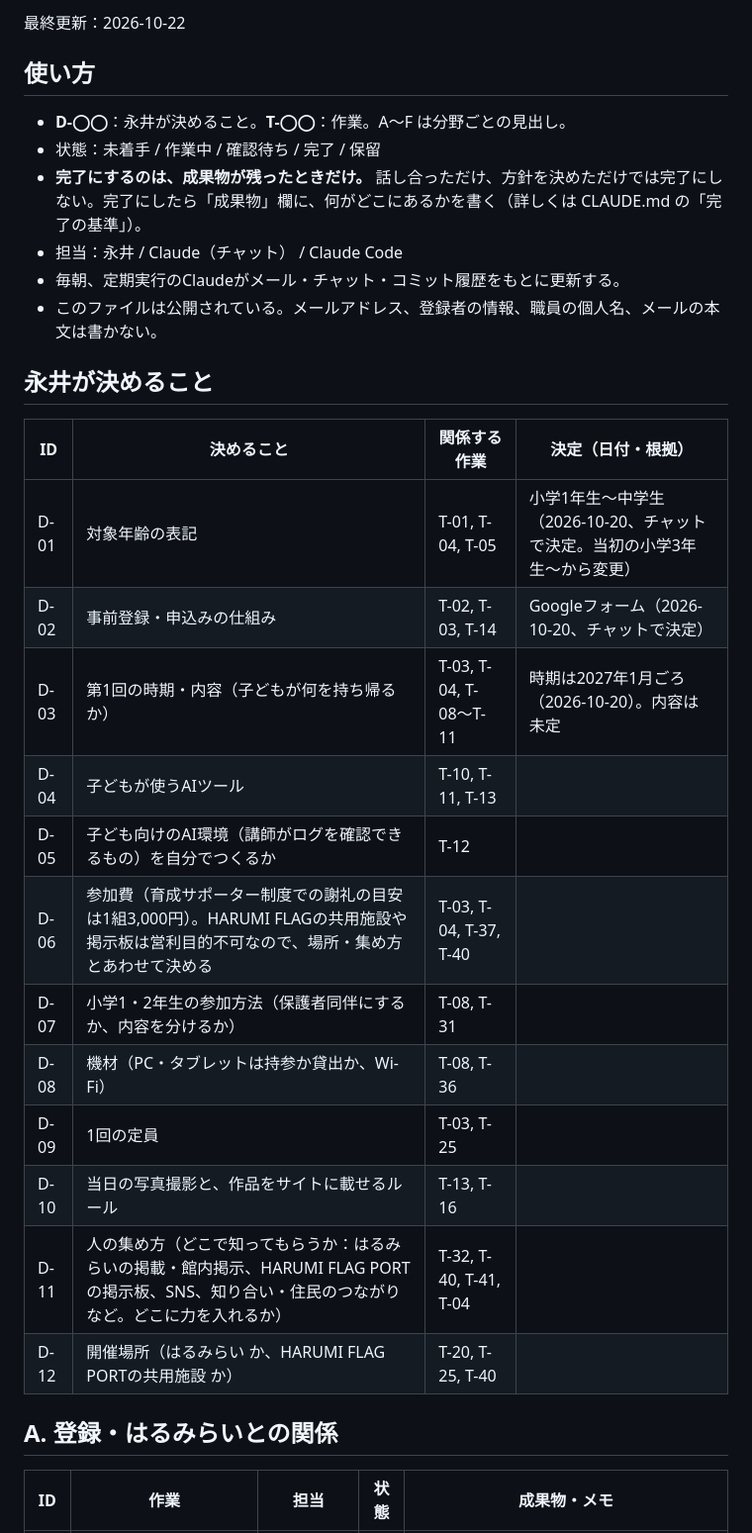
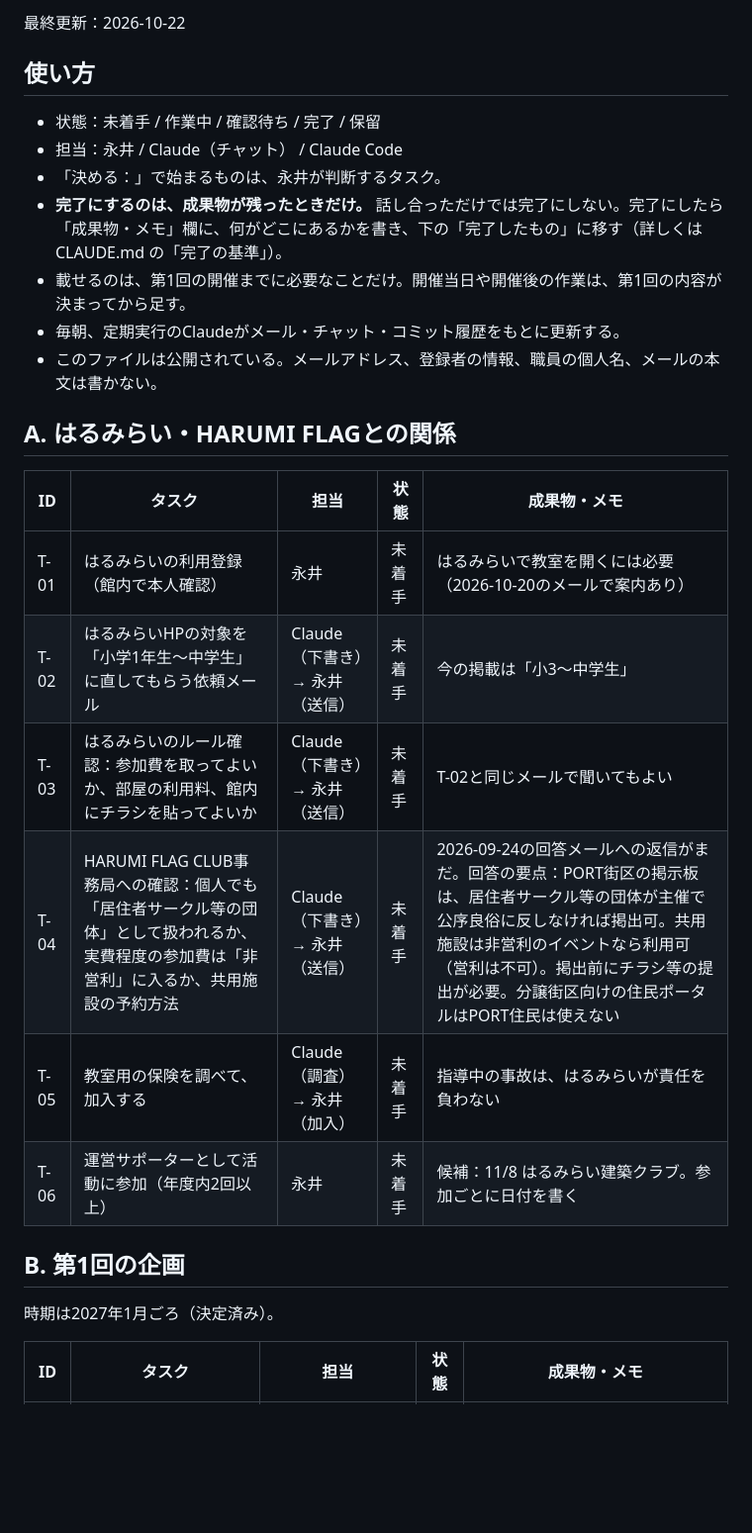
Before and after one commit to YusukeNagai/harumi_AI_lab, a Markdown page: TASKS.md, the part around one of its changes. Shown at 99% size. Drawn GitHub-style; blank space fills up the shorter version.

Commit message:
タスク台帳を整理：決めることを各分野に統合し、第1回までに必要なものに絞った
Co-Authored-By: Claude Opus 5.5 <noreply@anthropic.com>
Claude-Session: https://claude.ai/code/session_01YAkyyH9wjocL3FTpKLTNEW

```diff
--- a/TASKS.md
+++ b/TASKS.md
@@ -4,31 +4,28 @@
 
 ## 使い方
 
-- **D-◯◯**：永井が決めること。**T-◯◯**：作業。A〜F は分野ごとの見出し。
 - 状態：未着手 / 作業中 / 確認待ち / 完了 / 保留
-- **完了にするのは、成果物が残ったときだけ。** 話し合っただけ、方針を決めただけでは完了にしない。完了にしたら「成果物」欄に、何がどこにあるかを書く（詳しくは CLAUDE.md の「完了の基準」）。
 - 担当：永井 / Claude（チャット） / Claude Code
+- 「決める：」で始まるものは、永井が判断するタスク。
+- **完了にするのは、成果物が残ったときだけ。** 話し合っただけでは完了にしない。完了にしたら「成果物・メモ」欄に、何がどこにあるかを書き、下の「完了したもの」に移す（詳しくは CLAUDE.md の「完了の基準」）。
+- 載せるのは、第1回の開催までに必要なことだけ。開催当日や開催後の作業は、第1回の内容が決まってから足す。
 - 毎朝、定期実行のClaudeがメール・チャット・コミット履歴をもとに更新する。
 - このファイルは公開されている。メールアドレス、登録者の情報、職員の個人名、メールの本文は書かない。
 
-## 永井が決めること
+## A. はるみらい・HARUMI FLAGとの関係
 
-| ID | 決めること | 関係する作業 | 決定（日付・根拠） |
-|---|---|---|---|
-| D-01 | 対象年齢の表記 | T-01, T-04, T-05 | 小学1年生〜中学生（2026-10-20、チャットで決定。当初の小学3年生〜から変更） |
-| D-02 | 事前登録・申込みの仕組み | T-02, T-03, T-14 | Googleフォーム（2026-10-20、チャットで決定） |
-| D-03 | 第1回の時期・内容（子どもが何を持ち帰るか） | T-03, T-04, T-08〜T-11 | 時期は2027年1月ごろ（2026-10-20）。内容は未定 |
-| D-04 | 子どもが使うAIツール | T-10, T-11, T-13 | |
-| D-05 | 子ども向けのAI環境（講師がログを確認できるもの）を自分でつくるか | T-12 | |
-| D-06 | 参加費（育成サポーター制度での謝礼の目安は1組3,000円）。HARUMI FLAGの共用施設や掲示板は営利目的不可なので、場所・集め方とあわせて決める | T-03, T-04, T-37, T-40 | |
-| D-07 | 小学1・2年生の参加方法（保護者同伴にするか、内容を分けるか） | T-08, T-31 | |
-| D-08 | 機材（PC・タブレットは持参か貸出か、Wi-Fi） | T-08, T-36 | |
-| D-09 | 1回の定員 | T-03, T-25 | |
-| D-10 | 当日の写真撮影と、作品をサイトに載せるルール | T-13, T-16 | |
-| D-11 | 人の集め方（どこで知ってもらうか：はるみらいの掲載・館内掲示、HARUMI FLAG PORTの掲示板、SNS、知り合い・住民のつながりなど。どこに力を入れるか） | T-32, T-40, T-41, T-04 | |
-| D-12 | 開催場所（はるみらい か、HARUMI FLAG PORTの共用施設 か） | T-20, T-25, T-40 | |
+| ID | タスク | 担当 | 状態 | 成果物・メモ |
+|---|---|---|---|---|
+| T-01 | はるみらいの利用登録（館内で本人確認） | 永井 | 未着手 | はるみらいで教室を開くには必要（2026-10-20のメールで案内あり） |
+| T-02 | はるみらいHPの対象を「小学1年生〜中学生」に直してもらう依頼メール | Claude（下書き）→ 永井（送信） | 未着手 | 今の掲載は「小3〜中学生」 |
+| T-03 | はるみらいのルール確認：参加費を取ってよいか、部屋の利用料、館内にチラシを貼ってよいか | Claude（下書き）→ 永井（送信） | 未着手 | T-02と同じメールで聞いてもよい |
+| T-04 | HARUMI FLAG CLUB事務局への確認：個人でも「居住者サークル等の団体」として扱われるか、実費程度の参加費は「非営利」に入るか、共用施設の予約方法 | Claude（下書き）→ 永井（送信） | 未着手 | 2026-09-24の回答メールへの返信がまだ。回答の要点：PORT街区の掲示板は、居住者サークル等の団体が主催で公序良俗に反しなければ掲出可。共用施設は非営利のイベントなら利用可（営利は不可）。掲出前にチラシ等の提出が必要。分譲街区向けの住民ポータルはPORT住民は使えない |
+| T-05 | 教室用の保険を調べて、加入する | Claude（調査）→ 永井（加入） | 未着手 | 指導中の事故は、はるみらいが責任を負わない |
+| T-06 | 運営サポーターとして活動に参加（年度内2回以上） | 永井 | 未着手 | 候補：11/8 はるみらい建築クラブ。参加ごとに日付を書く |
 
-## A. 登録・はるみらいとの関係
+## B. 第1回の企画
 
-| ID | 作業 | 担当 | 状態 | 成果物・メモ |
+時期は2027年1月ごろ（決定済み）。
+
+| ID | タスク | 担当 | 状態 | 成果物・メモ |
 |---|---|---|---|---|
```
Also changed, not shown: other parts of TASKS.md (+29 -58 lines), CLAUDE.md (+3 -1 lines).
